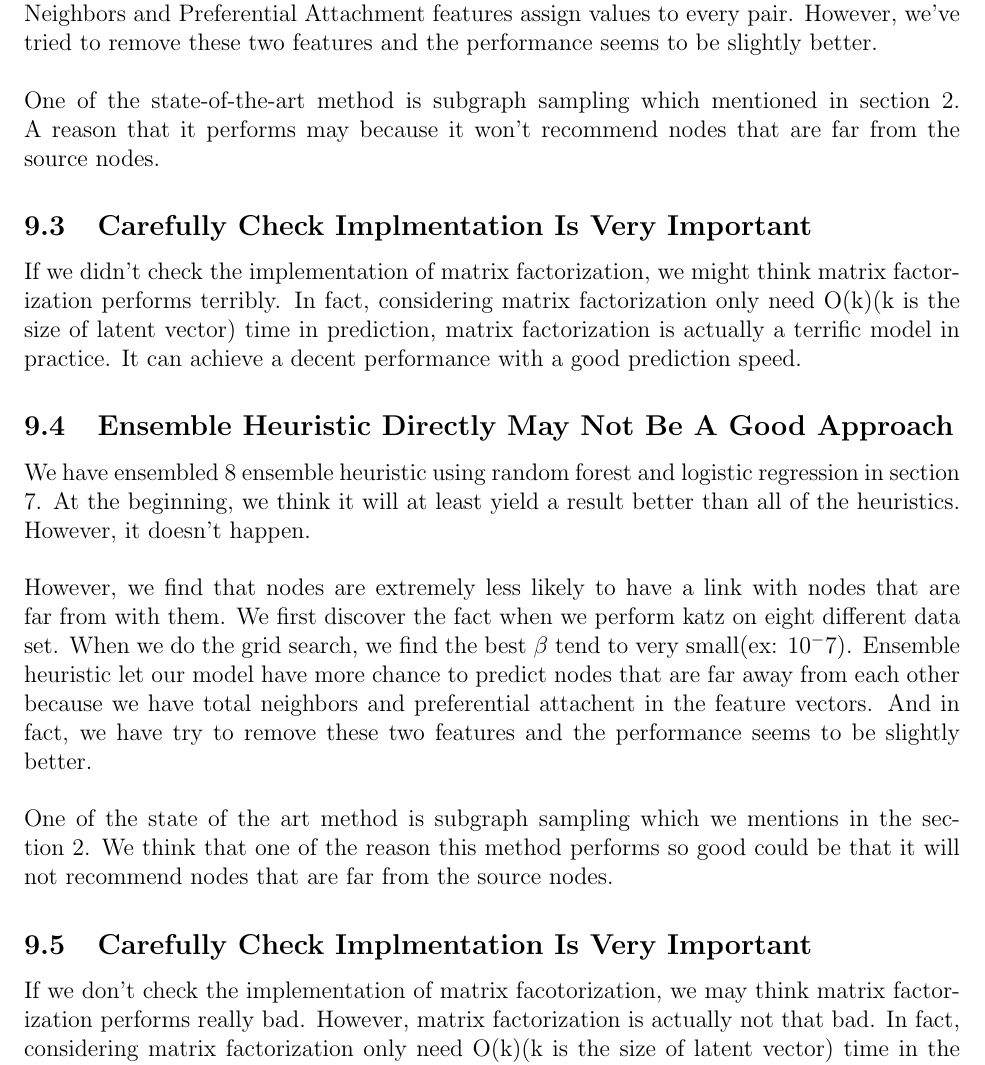
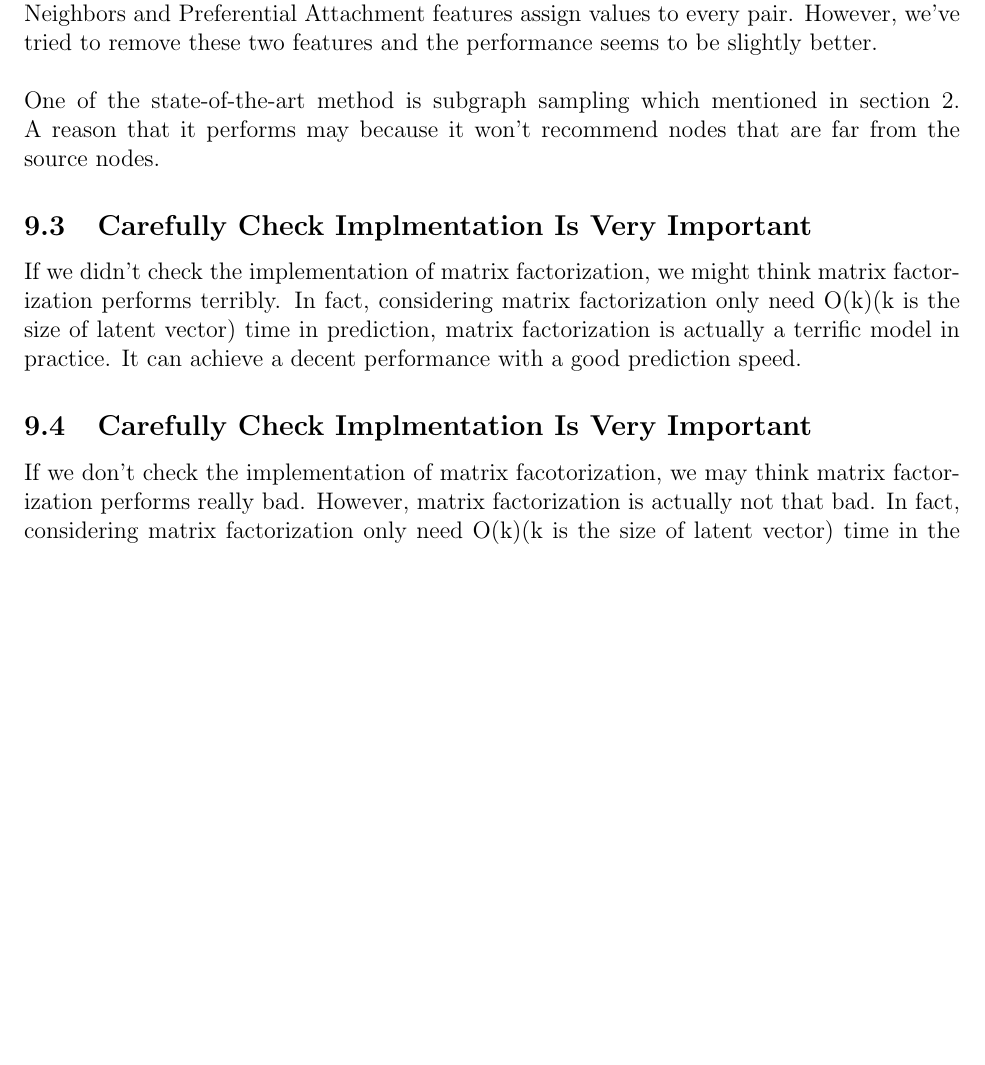
Before and after one commit to miamiasheep/Purdue_ML_Final_Project, a LaTeX document (final_report.tex): part of page 15 of 16, cut so that both start at the same text, the shorter picture padded with empty space. Compiled offline with pdfLaTeX.

Commit message:
[fix] Fix redundant paragraph

```diff
--- a/final_report.tex
+++ b/final_report.tex
@@ -483,12 +483,6 @@ One of the state-of-the-art method is subgraph sampling which mentioned in secti
 \subsection{Carefully Check Implmentation Is Very Important}
 If we didn't check the implementation of matrix factorization, we might think matrix factorization performs terribly. In fact, considering matrix factorization only need O(k)(k is the size of latent vector) time in prediction, matrix factorization is actually a terrific model in practice. It can achieve a decent performance with a good prediction speed.
 
-\subsection{Ensemble Heuristic Directly May Not Be A Good Approach}
-We have ensembled 8 ensemble heuristic using random forest and logistic regression in section 7. At the beginning, we think it will at least yield a result better than all of the heuristics. However, it doesn't happen.
-\\ \\
-However, we find that nodes are extremely less likely to have a link with nodes that are far from with them. We first discover the fact when we perform katz on eight different data set. When we do the grid search, we find the best $\beta$ tend to very small(ex: $10^-7$). Ensemble heuristic let our model have more chance to predict nodes that are far away from each other because we have total neighbors and preferential attachent in the feature vectors. And in fact, we have try to remove these two features and the performance seems to be slightly better.
-\\ \\
-One of the state of the art method is subgraph sampling which we mentions in the section 2. We think that one of the reason this method performs so good could be that it will not recommend nodes that are far from the source nodes.
 \subsection{Carefully Check Implmentation Is Very Important}
 If we don't check the implementation of matrix facotorization, we may think matrix factorization performs really bad. However, matrix factorization is actually not that bad. In fact, considering matrix factorization only need O(k)(k is the size of latent vector) time in the prediction, matrix factorization is actually a very good model in practice. It can achieve a decent performance with a good prediction speed.
 
```
Also changed, not shown: final_report.pdf.
